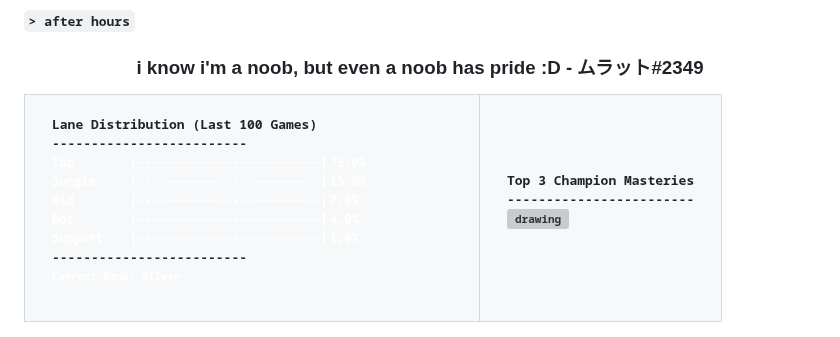
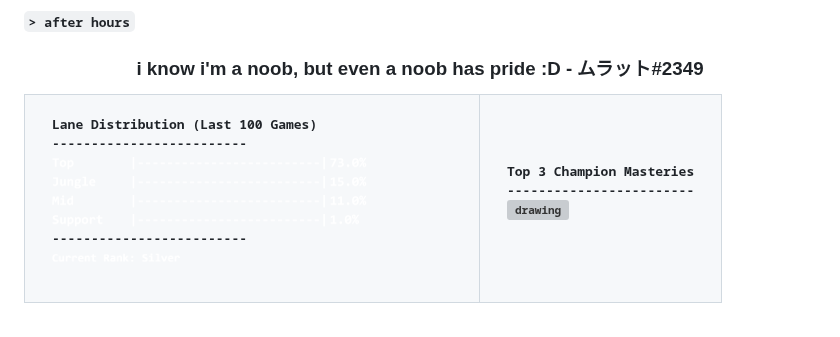
Before and after one commit to murriiii/murriiii, a Markdown page: README.md, the part around one of its changes. GitHub-like rendering; pictures changed too: readme-lol-items/extra_info.gif, readme-lol-items/loading_Bot.gif (deleted), readme-lol-items/loading_Mid.gif; folded sections open; grey boxes are pictures that could not be loaded.

```diff
--- a/README.md
+++ b/README.md
@@ -93,7 +93,6 @@ const murat = {
 <img src='readme-lol-items/loading_Top.gif' alt='drawing' width='400'/>
 <img src='readme-lol-items/loading_Jungle.gif' alt='drawing' width='400'/>
 <img src='readme-lol-items/loading_Mid.gif' alt='drawing' width='400'/>
-<img src='readme-lol-items/loading_Bot.gif' alt='drawing' width='400'/>
 <img src='readme-lol-items/loading_Support.gif' alt='drawing' width='400'/>
 -------------------------
 <img align='center' src='readme-lol-items/extra_info.gif' alt='drawing' width='350'/></pre></th><th><pre>Top 3 Champion Masteries
```
Also changed, not shown: other parts of README.md (+5 -5 lines).
